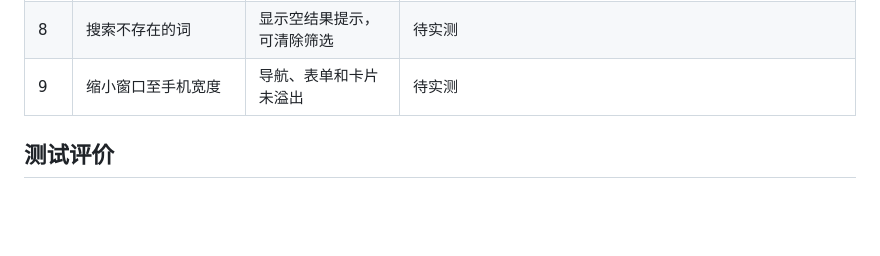
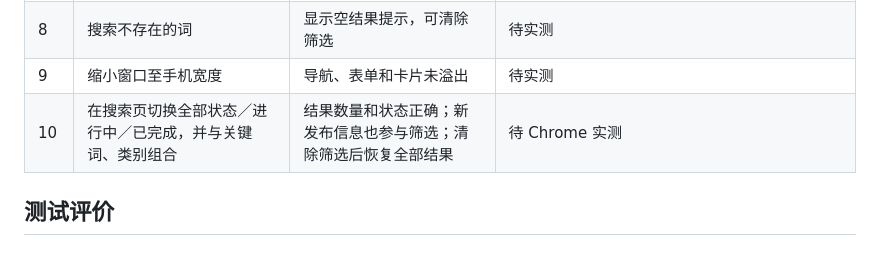
Before and after one commit to fnisao/102402134-102402132, a Markdown page: TEST_REPORT.md, the part around the change. Drawn GitHub-style; blank space fills up the shorter version.

```diff
--- a/TEST_REPORT.md
+++ b/TEST_REPORT.md
@@ -47,6 +47,7 @@
 | 7 | 刷新页面 | 新记录与完成状态仍保留 | 待实测 |
 | 8 | 搜索不存在的词 | 显示空结果提示，可清除筛选 | 待实测 |
 | 9 | 缩小窗口至手机宽度 | 导航、表单和卡片未溢出 | 待实测 |
+| 10 | 在搜索页切换全部状态／进行中／已完成，并与关键词、类别组合 | 结果数量和状态正确；新发布信息也参与筛选；清除筛选后恢复全部结果 | 待 Chrome 实测 |
 
 ## 测试评价
 
```
Also changed, not shown: BLOG_DRAFT.md (+8 -2 lines), README.md (+1 -1 lines), docs/screenshots/github-root.png (added), docs/screenshots/pr-merged.png (added), 2 other files.
